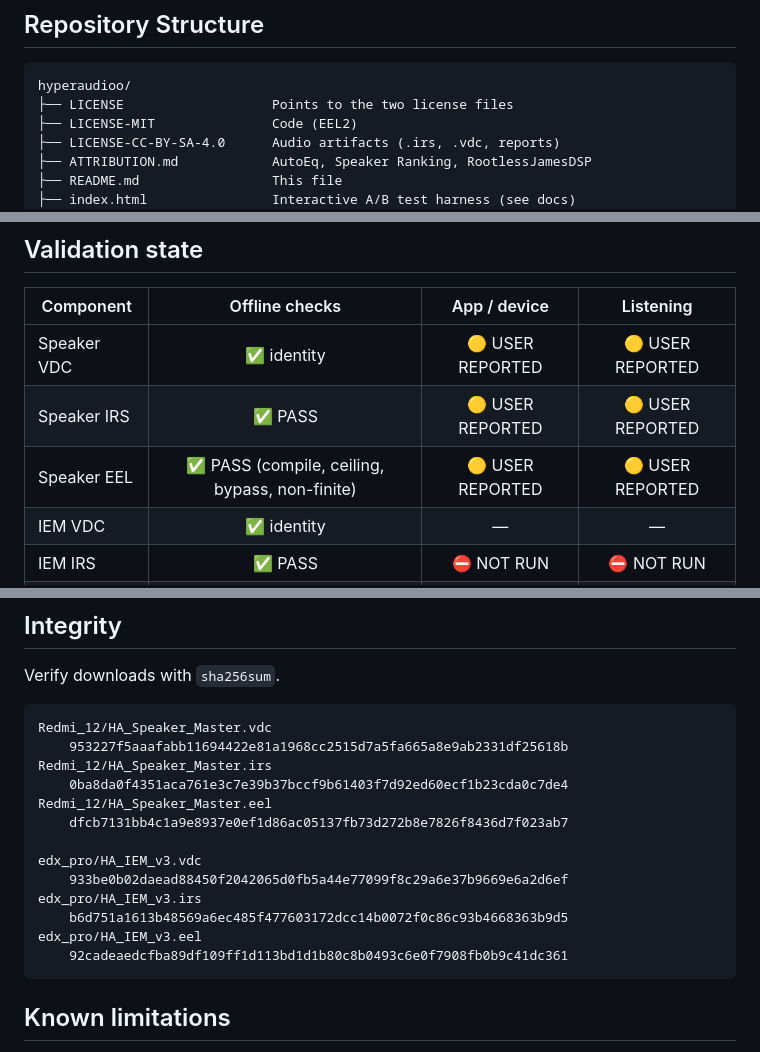
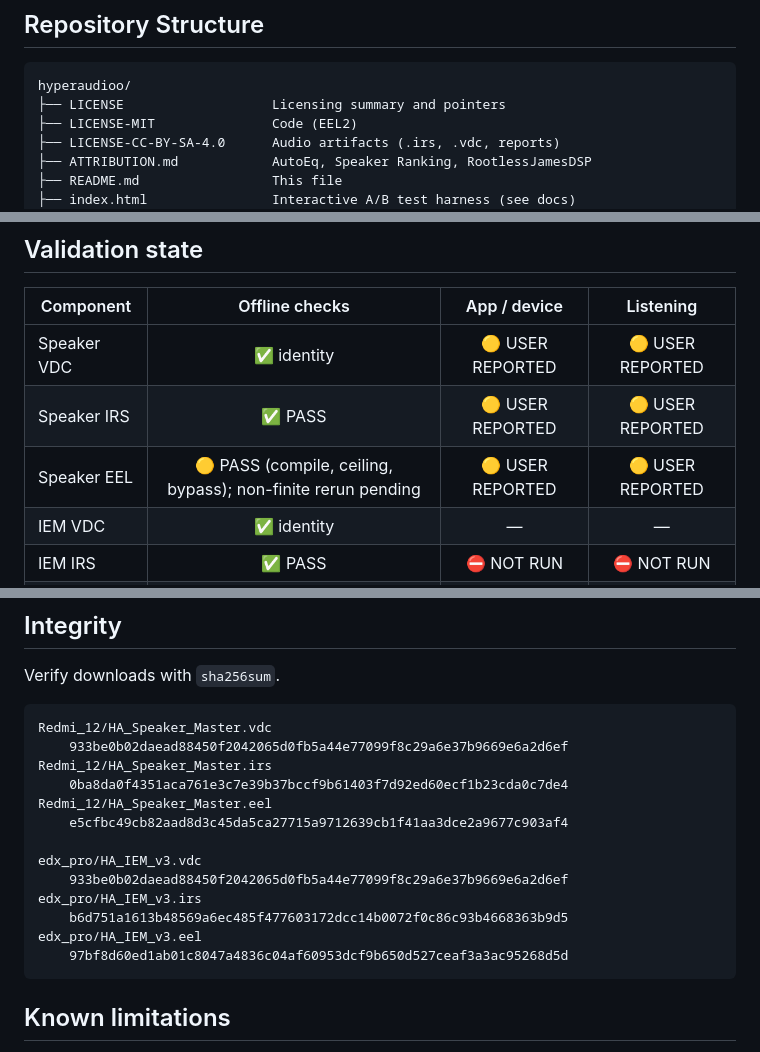
Before and after one commit to nmstudioo/HyperAudioo, a Markdown page: README.md, 3 parts joined by grey strips. Rendered like a GitHub page.

Commit message:
Refresh integrity hashes and validation status

````diff
--- a/README.md
+++ b/README.md
@@ -50,7 +50,7 @@ flowchart LR
 
 ```
 hyperaudioo/
-├── LICENSE                   Points to the two license files
+├── LICENSE                   Licensing summary and pointers
 ├── LICENSE-MIT               Code (EEL2)
 ├── LICENSE-CC-BY-SA-4.0      Audio artifacts (.irs, .vdc, reports)
 ├── ATTRIBUTION.md            AutoEq, Speaker Ranking, RootlessJamesDSP
@@ -133,7 +133,7 @@ Level-matched blind comparison. Open [`index.html`](index.html) or the hosted pa
 |---|:-:|:-:|:-:|
 | Speaker VDC | ✅ identity | 🟡 USER REPORTED | 🟡 USER REPORTED |
 | Speaker IRS | ✅ PASS | 🟡 USER REPORTED | 🟡 USER REPORTED |
-| Speaker EEL | ✅ PASS (compile, ceiling, bypass, non-finite) | 🟡 USER REPORTED | 🟡 USER REPORTED |
+| Speaker EEL | 🟡 PASS (compile, ceiling, bypass); non-finite rerun pending | 🟡 USER REPORTED | 🟡 USER REPORTED |
 | IEM VDC | ✅ identity | — | — |
 | IEM IRS | ✅ PASS | ⛔ NOT RUN | ⛔ NOT RUN |
 | IEM EEL v4 | ✅ PASS (effects, ceiling, bypass, non-finite) | ⛔ NOT RUN | ⛔ NOT RUN |
@@ -146,18 +146,18 @@ Verify downloads with `sha256sum`.
 
 ```
 Redmi_12/HA_Speaker_Master.vdc
-    953227f5aaafabb11694422e81a1968cc2515d7a5fa665a8e9ab2331df25618b
+    933be0b02daead88450f2042065d0fb5a44e77099f8c29a6e37b9669e6a2d6ef
 Redmi_12/HA_Speaker_Master.irs
     0ba8da0f4351aca761e3c7e39b37bccf9b61403f7d92ed60ecf1b23cda0c7de4
 Redmi_12/HA_Speaker_Master.eel
-    dfcb7131bb4c1a9e8937e0ef1d86ac05137fb73d272b8e7826f8436d7f023ab7
+    e5cfbc49cb82aad8d3c45da5ca27715a9712639cb1f41aa3dce2a9677c903af4
 
 edx_pro/HA_IEM_v3.vdc
     933be0b02daead88450f2042065d0fb5a44e77099f8c29a6e37b9669e6a2d6ef
 edx_pro/HA_IEM_v3.irs
     b6d751a1613b48569a6ec485f477603172dcc14b0072f0c86c93b4668363b9d5
 edx_pro/HA_IEM_v3.eel
-    92cadeaedcfba89df109ff1d113bd1d1b80c8b0493c6e0f7908fb0b9c41dc361
+    97bf8d60ed1ab01c8047a4836c04af60953dcf9b650d527ceaf3a3ac95268d5d
 ```
 
 ## Known limitations
````
